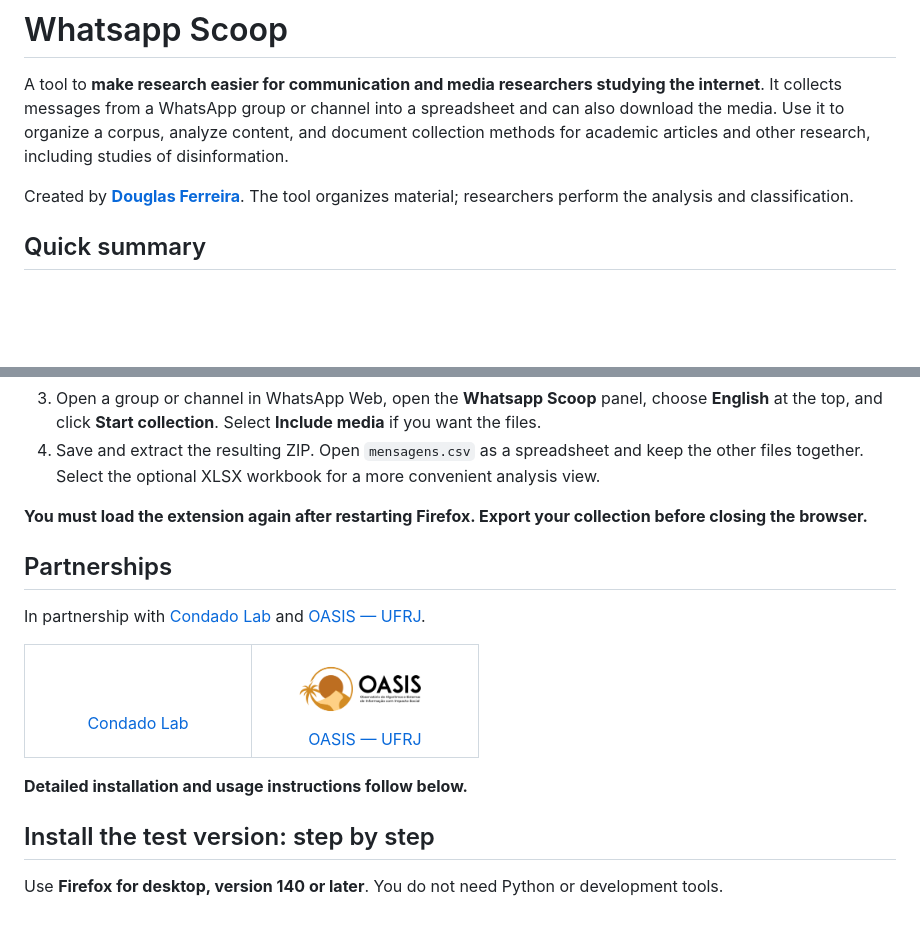
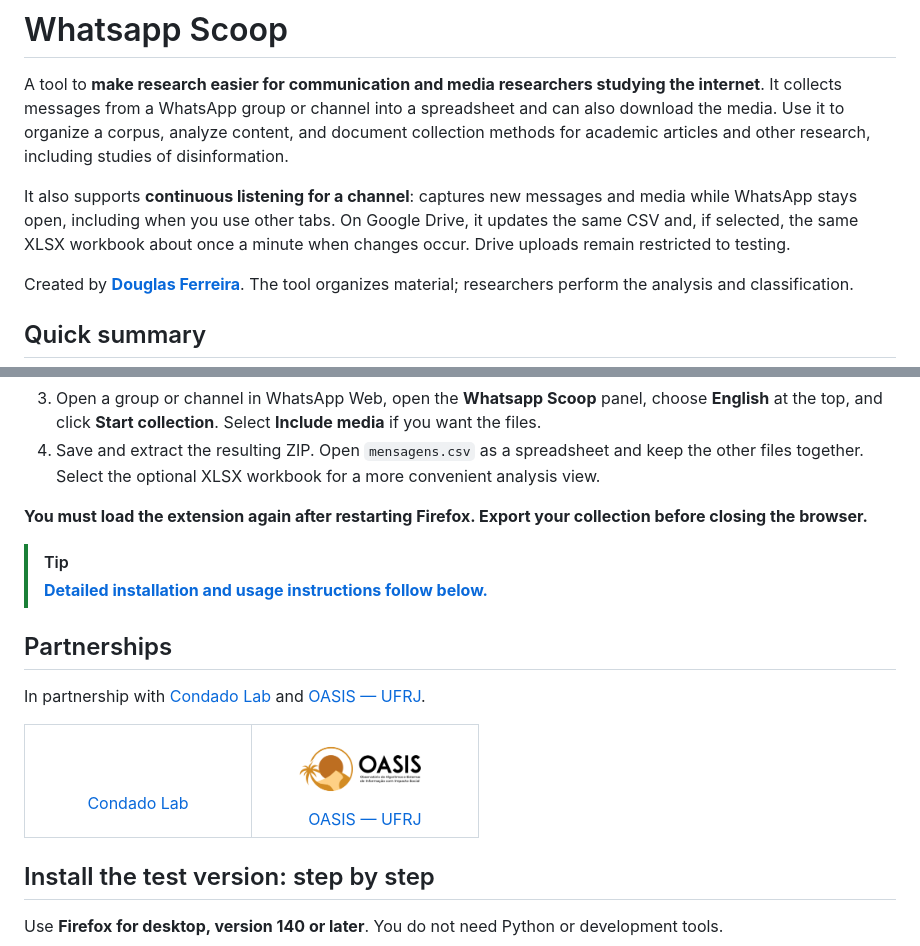
Before and after one commit to douglasferreira-me/WAScoop, a Markdown page: README.en.md, 2 parts joined by grey strips. GitHub-like rendering; blank space fills up the shorter version.

```diff
--- a/README.en.md
+++ b/README.en.md
@@ -9,6 +9,8 @@
 # Whatsapp Scoop
 
 A tool to **make research easier for communication and media researchers studying the internet**. It collects messages from a WhatsApp group or channel into a spreadsheet and can also download the media. Use it to organize a corpus, analyze content, and document collection methods for academic articles and other research, including studies of disinformation.
+
+It also supports **continuous listening for a channel**: captures new messages and media while WhatsApp stays open, including when you use other tabs. On Google Drive, it updates the same CSV and, if selected, the same XLSX workbook about once a minute when changes occur. Drive uploads remain restricted to testing.
 
 Created by **[Douglas Ferreira](https://douglasferreira.me)**. The tool organizes material; researchers perform the analysis and classification.
 
@@ -22,6 +24,9 @@ This is the **summary**; the full instructions follow below. You do not need pro
 4. Save and extract the resulting ZIP. Open `mensagens.csv` as a spreadsheet and keep the other files together. Select the optional XLSX workbook for a more convenient analysis view.
 
 **You must load the extension again after restarting Firefox. Export your collection before closing the browser.**
+
+> [!TIP]
+> **[Detailed installation and usage instructions follow below.](#install-the-test-version-step-by-step)**
 
 ## Partnerships
 
@@ -44,8 +49,6 @@ In partnership with [Condado Lab](https://condadolab.org) and [OASIS — UFRJ](h
     </td>
   </tr>
 </table>
-
-**Detailed installation and usage instructions follow below.**
 
 ## Install the test version: step by step
 
```
Also changed, not shown: README.md (+5 -2 lines).
